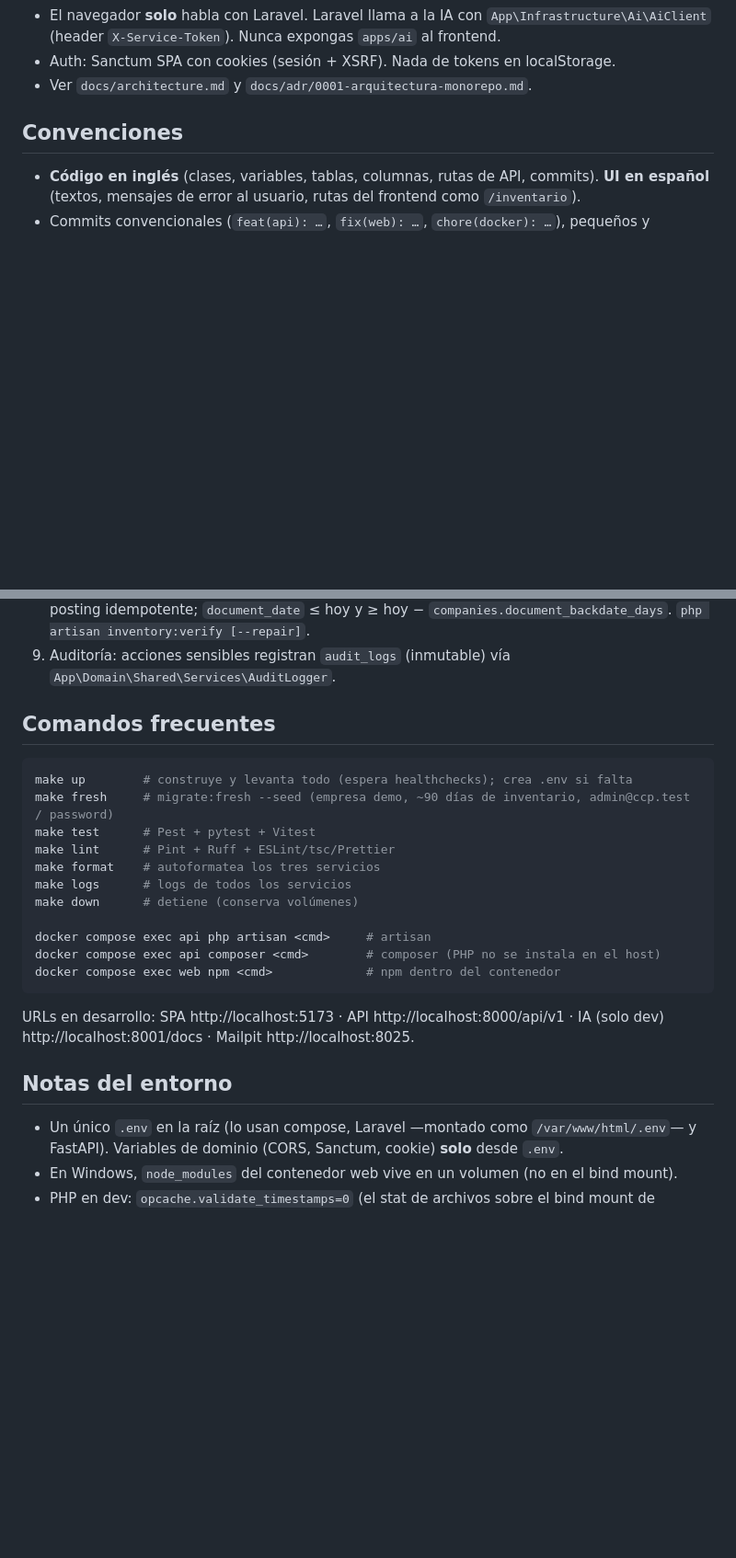
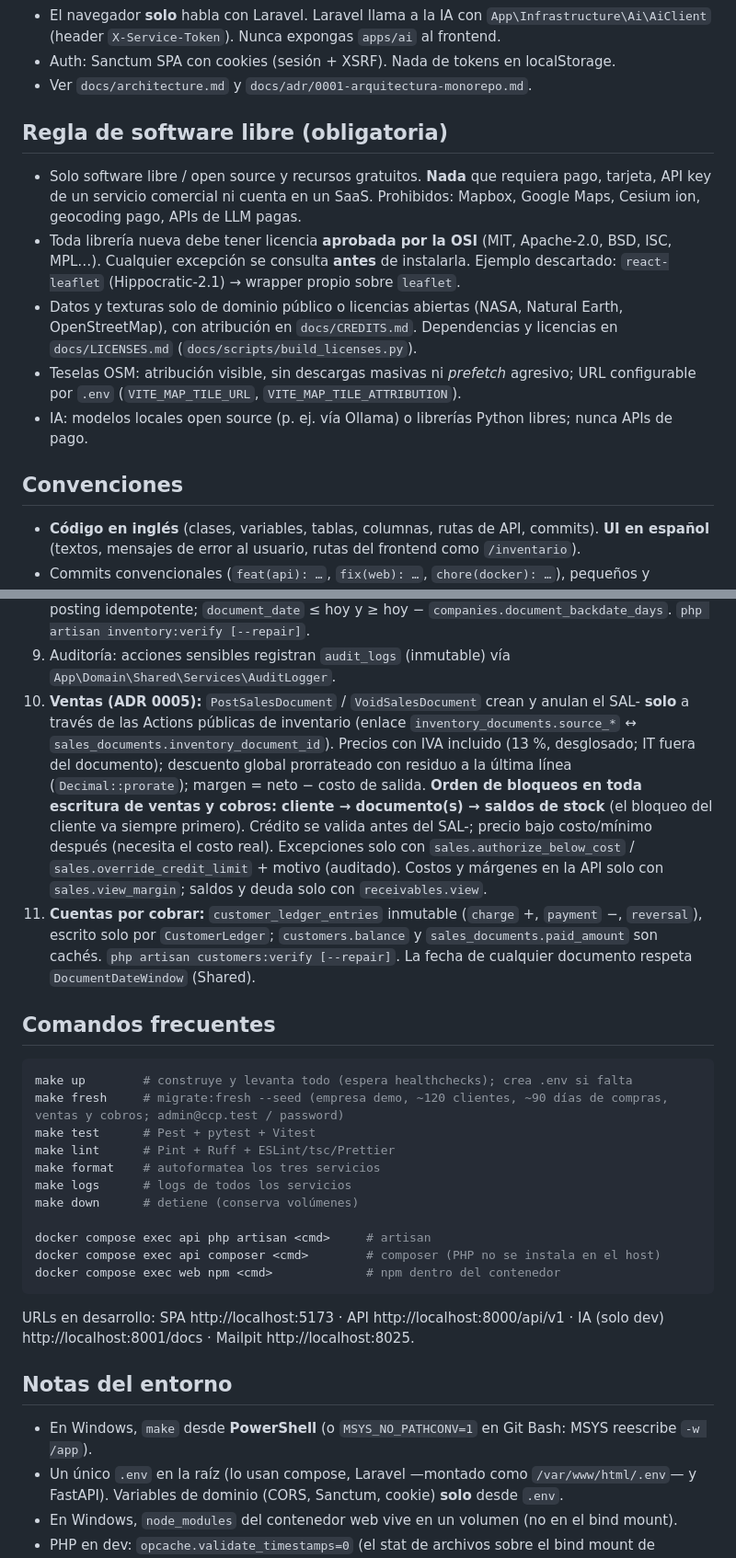
Before and after one commit to Cristian-Claure/ERP-CCP, a Markdown page: CLAUDE.md, 2 parts joined by grey strips. Shown at 92% size. Rendered like a GitHub page; blank space fills up the shorter version.

````diff
--- a/CLAUDE.md
+++ b/CLAUDE.md
@@ -22,6 +22,21 @@ docs/      architecture.md y ADRs (docs/adr/)
   (header `X-Service-Token`). Nunca expongas `apps/ai` al frontend.
 - Auth: Sanctum SPA con cookies (sesión + XSRF). Nada de tokens en localStorage.
 - Ver `docs/architecture.md` y `docs/adr/0001-arquitectura-monorepo.md`.
+
+## Regla de software libre (obligatoria)
+
+- Solo software libre / open source y recursos gratuitos. **Nada** que requiera pago, tarjeta, API key de
+  un servicio comercial ni cuenta en un SaaS. Prohibidos: Mapbox, Google Maps, Cesium ion, geocoding pago,
+  APIs de LLM pagas.
+- Toda librería nueva debe tener licencia **aprobada por la OSI** (MIT, Apache-2.0, BSD, ISC, MPL…).
+  Cualquier excepción se consulta **antes** de instalarla. Ejemplo descartado: `react-leaflet`
+  (Hippocratic-2.1) → wrapper propio sobre `leaflet`.
+- Datos y texturas solo de dominio público o licencias abiertas (NASA, Natural Earth, OpenStreetMap), con
+  atribución en `docs/CREDITS.md`. Dependencias y licencias en `docs/LICENSES.md`
+  (`docs/scripts/build_licenses.py`).
+- Teselas OSM: atribución visible, sin descargas masivas ni *prefetch* agresivo; URL configurable por
+  `.env` (`VITE_MAP_TILE_URL`, `VITE_MAP_TILE_ATTRIBUTION`).
+- IA: modelos locales open source (p. ej. vía Ollama) o librerías Python libres; nunca APIs de pago.
 
 ## Convenciones
 
@@ -103,12 +118,23 @@ docs/      architecture.md y ADRs (docs/adr/)
    numeración sin huecos con `DocumentNumberer` dentro de la transacción; posting idempotente;
    `document_date` ≤ hoy y ≥ hoy − `companies.document_backdate_days`. `php artisan inventory:verify [--repair]`.
 9. Auditoría: acciones sensibles registran `audit_logs` (inmutable) vía `App\Domain\Shared\Services\AuditLogger`.
+10. **Ventas (ADR 0005):** `PostSalesDocument` / `VoidSalesDocument` crean y anulan el SAL- **solo** a través de
+    las Actions públicas de inventario (enlace `inventory_documents.source_*` ↔ `sales_documents.inventory_document_id`).
+    Precios con IVA incluido (13 %, desglosado; IT fuera del documento); descuento global prorrateado con residuo a la
+    última línea (`Decimal::prorate`); margen = neto − costo de salida. **Orden de bloqueos en toda escritura de
+    ventas y cobros: cliente → documento(s) → saldos de stock** (el bloqueo del cliente va siempre primero).
+    Crédito se valida antes del SAL-; precio bajo costo/mínimo después (necesita el costo real). Excepciones solo con
+    `sales.authorize_below_cost` / `sales.override_credit_limit` + motivo (auditado). Costos y márgenes en la API solo
+    con `sales.view_margin`; saldos y deuda solo con `receivables.view`.
+11. **Cuentas por cobrar:** `customer_ledger_entries` inmutable (`charge` +, `payment` −, `reversal`), escrito solo por
+    `CustomerLedger`; `customers.balance` y `sales_documents.paid_amount` son cachés. `php artisan customers:verify [--repair]`.
+    La fecha de cualquier documento respeta `DocumentDateWindow` (Shared).
 
 ## Comandos frecuentes
 
 ```bash
 make up        # construye y levanta todo (espera healthchecks); crea .env si falta
-make fresh     # migrate:fresh --seed (empresa demo, ~90 días de inventario, admin@ccp.test / password)
+make fresh     # migrate:fresh --seed (empresa demo, ~120 clientes, ~90 días de compras, ventas y cobros; admin@ccp.test / password)
 make test      # Pest + pytest + Vitest
 make lint      # Pint + Ruff + ESLint/tsc/Prettier
 make format    # autoformatea los tres servicios
@@ -125,6 +151,7 @@ IA (solo dev) http://localhost:8001/docs · Mailpit http://localhost:8025.
 
 ## Notas del entorno
 
+- En Windows, `make` desde **PowerShell** (o `MSYS_NO_PATHCONV=1` en Git Bash: MSYS reescribe `-w /app`).
 - Un único `.env` en la raíz (lo usan compose, Laravel —montado como `/var/www/html/.env`— y FastAPI).
   Variables de dominio (CORS, Sanctum, cookie) **solo** desde `.env`.
 - En Windows, `node_modules` del contenedor web vive en un volumen (no en el bind mount).
````
Also changed, not shown: README.md (+17 -2 lines), docs/CREDITS.md (added, +19 -0 lines), docs/LICENSES.md (added, +105 -0 lines), docs/roadmap/fase-2-ventas.md (+8 -2 lines), docs/screenshots/customer-statement.png (added), docs/screenshots/print.png (added), docs/screenshots/sale.png (added), 1 other file.
